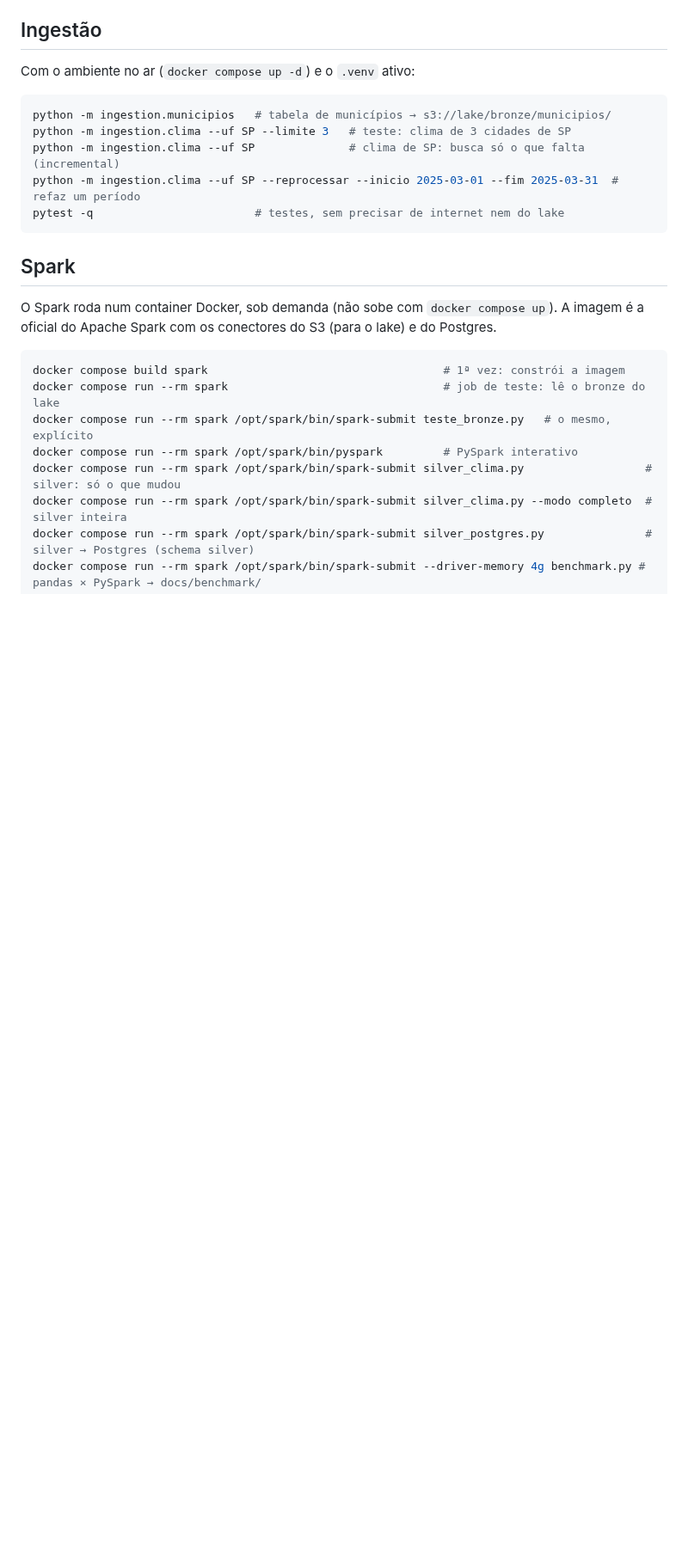
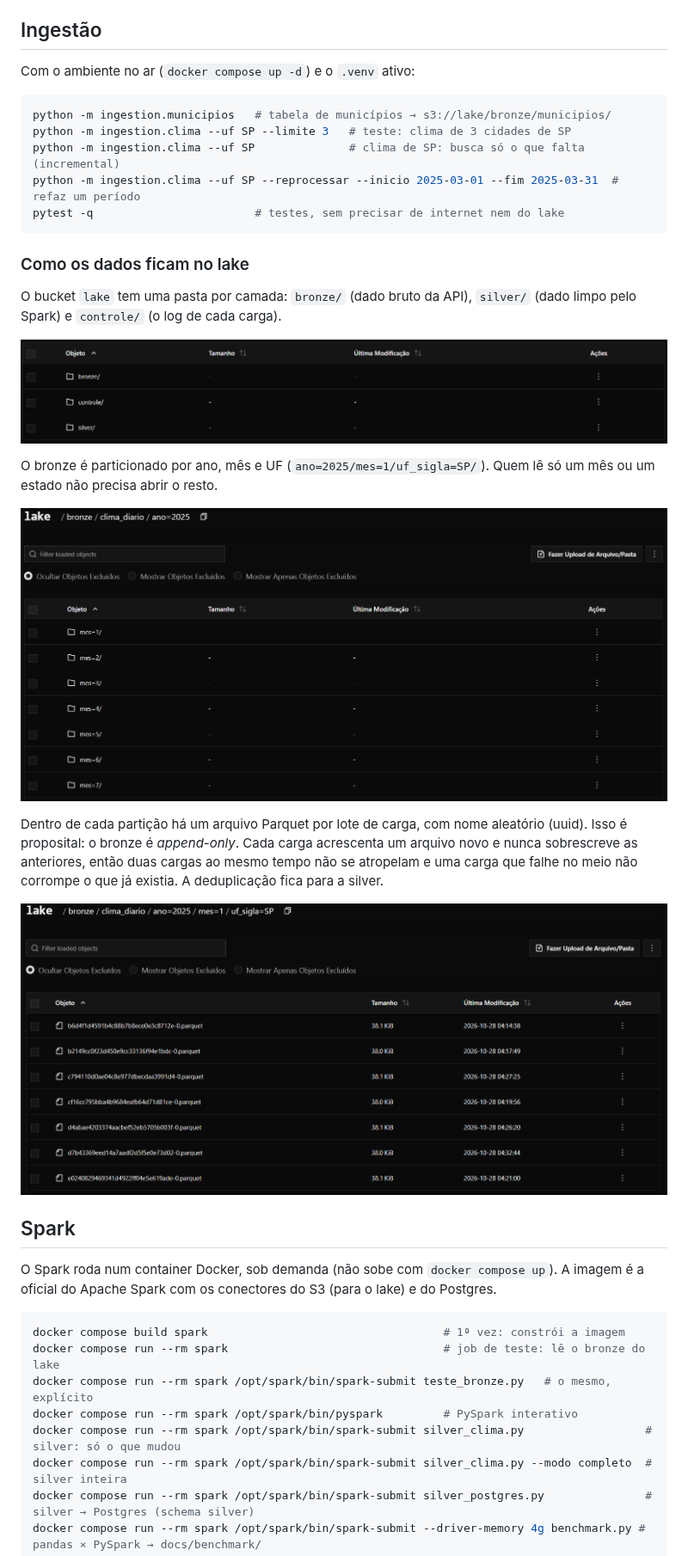
Before and after one commit to aferrari-lab/brazil-weather-pipeline, a Markdown page: README.md, the part around the change. Shown at 86% size. Drawn GitHub-style; pictures changed too: docs/img/lake_1_camadas.png (added), docs/img/lake_2_particoes.png (added), docs/img/lake_3_arquivos.png (added); blank space fills up the shorter version.

Commit message:
docs: prints do lake e linhagem do dbt no README.

````diff
--- a/README.md
+++ b/README.md
@@ -73,6 +73,20 @@ python -m ingestion.clima --uf SP              # clima de SP: busca só o que fa
 python -m ingestion.clima --uf SP --reprocessar --inicio 2025-03-01 --fim 2025-03-31  # refaz um período
 pytest -q                        # testes, sem precisar de internet nem do lake
 ```
+
+### Como os dados ficam no lake
+
+O bucket `lake` tem uma pasta por camada: `bronze/` (dado bruto da API), `silver/` (dado limpo pelo Spark) e `controle/` (o log de cada carga).
+
+![Camadas do lake: bronze, controle e silver](docs/img/lake_1_camadas.png)
+
+O bronze é particionado por ano, mês e UF (`ano=2025/mes=1/uf_sigla=SP/`). Quem lê só um mês ou um estado não precisa abrir o resto.
+
+![Partições por mês dentro de ano=2025](docs/img/lake_2_particoes.png)
+
+Dentro de cada partição há um arquivo Parquet por lote de carga, com nome aleatório (uuid). Isso é proposital: o bronze é *append-only*. Cada carga acrescenta um arquivo novo e nunca sobrescreve as anteriores, então duas cargas ao mesmo tempo não se atropelam e uma carga que falhe no meio não corrompe o que já existia. A deduplicação fica para a silver.
+
+![Arquivos Parquet de uma partição, um por lote de carga](docs/img/lake_3_arquivos.png)
 
 ## Spark
 
````
